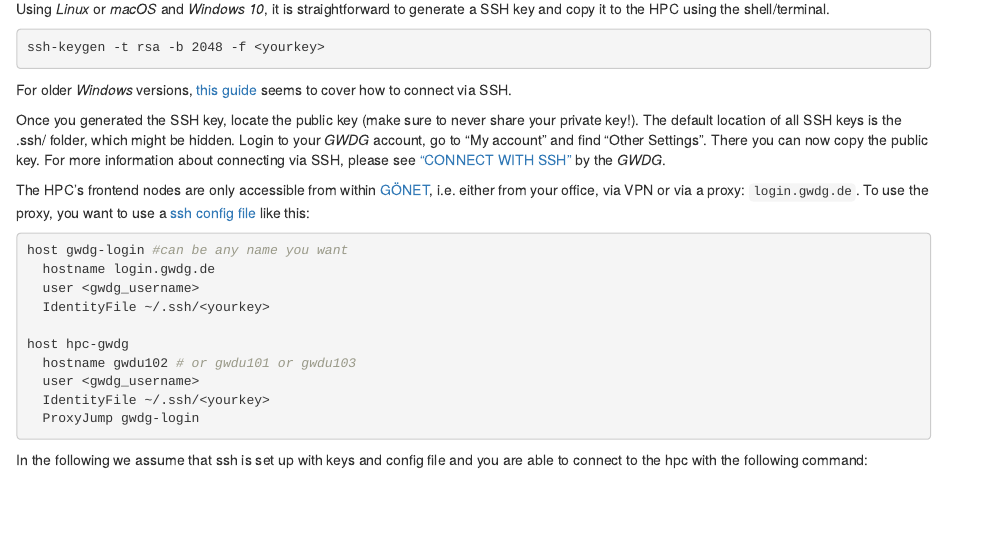
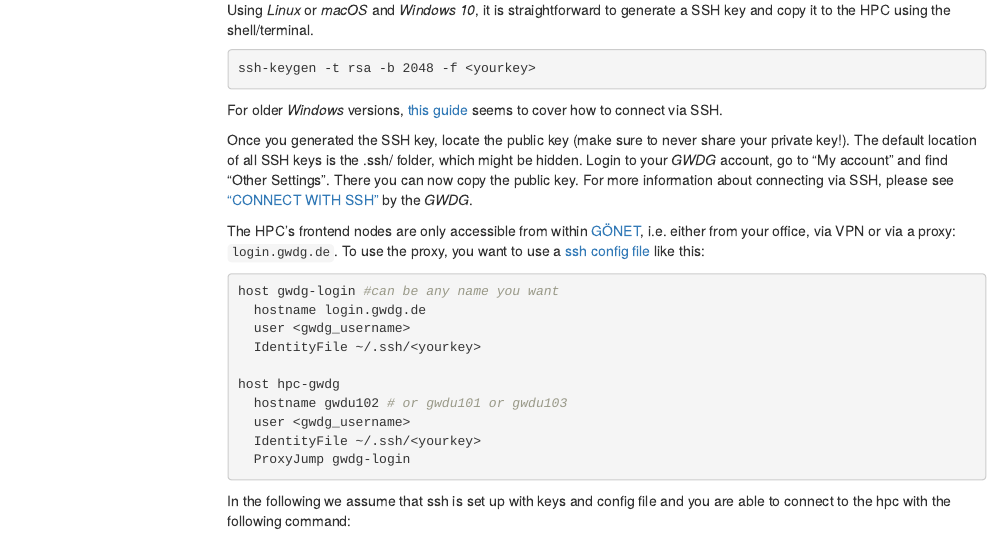
Before and after one commit to r-spatialecology/gwdg_hpc_guide, an R Markdown document (index.Rmd): the page in a window 1100 px wide, from 710 px down before the commit and from 790 px down after it, so that both start at the same text. Rendered offline with R 4.5, knitr and Pandoc, with nearby package versions; menus at the side of the page are left out.

Commit message:
Less pretty, but with floating toc

````diff
--- a/index.Rmd
+++ b/index.Rmd
@@ -6,11 +6,10 @@ author:
 - Jan Salecker
 - Sebastian Hanß
 output:
- prettydoc::html_pretty:
+ html_document:
    toc: true
    toc_depth: 2
-   theme: architect
-   highlight: github
+   toc_float: true
 ---
 
 ```{r setup, include=FALSE}
````
Also changed, not shown: index.html.
